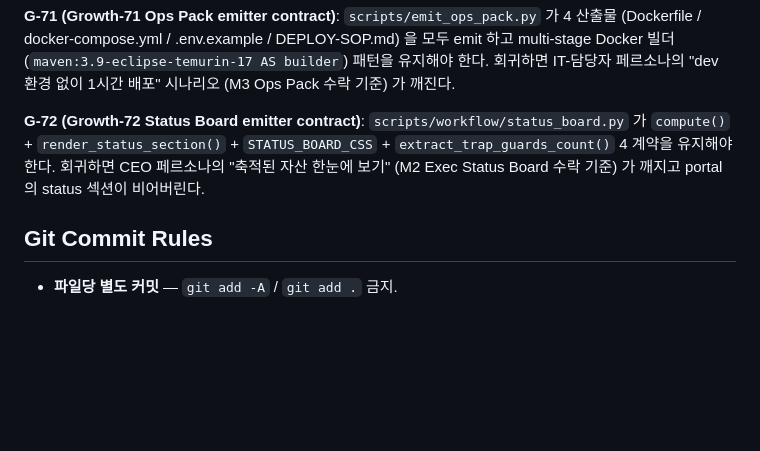
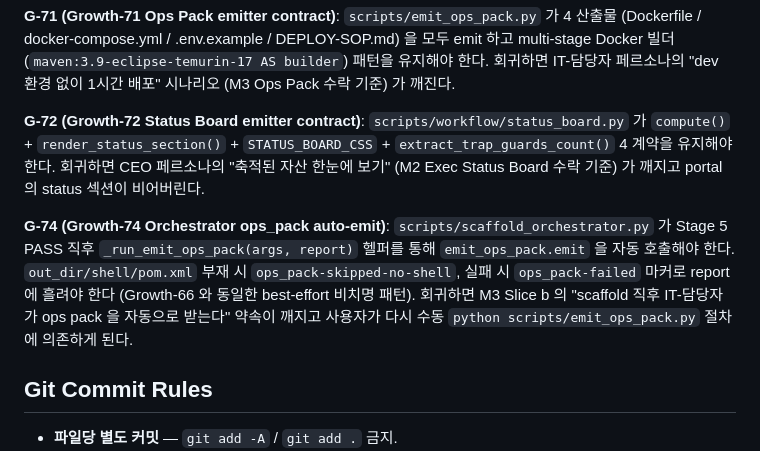
Before and after one commit to JasonMMo/business-fullstack-creater, a Markdown page: AGENTS.md, the part around one of its changes. Rendered like a GitHub page; blank space fills up the shorter version.

```diff
--- a/AGENTS.md
+++ b/AGENTS.md
@@ -66,6 +66,8 @@
 **G-71 (Growth-71 Ops Pack emitter contract)**: `scripts/emit_ops_pack.py` 가 4 산출물 (Dockerfile / docker-compose.yml / .env.example / DEPLOY-SOP.md) 을 모두 emit 하고 multi-stage Docker 빌더 (`maven:3.9-eclipse-temurin-17 AS builder`) 패턴을 유지해야 한다. 회귀하면 IT-담당자 페르소나의 "dev 환경 없이 1시간 배포" 시나리오 (M3 Ops Pack 수락 기준) 가 깨진다.
 
 **G-72 (Growth-72 Status Board emitter contract)**: `scripts/workflow/status_board.py` 가 `compute()` + `render_status_section()` + `STATUS_BOARD_CSS` + `extract_trap_guards_count()` 4 계약을 유지해야 한다. 회귀하면 CEO 페르소나의 "축적된 자산 한눈에 보기" (M2 Exec Status Board 수락 기준) 가 깨지고 portal 의 status 섹션이 비어버린다.
+
+**G-74 (Growth-74 Orchestrator ops_pack auto-emit)**: `scripts/scaffold_orchestrator.py` 가 Stage 5 PASS 직후 `_run_emit_ops_pack(args, report)` 헬퍼를 통해 `emit_ops_pack.emit` 을 자동 호출해야 한다. `out_dir/shell/pom.xml` 부재 시 `ops_pack-skipped-no-shell`, 실패 시 `ops_pack-failed` 마커로 report 에 흘려야 한다 (Growth-66 와 동일한 best-effort 비치명 패턴). 회귀하면 M3 Slice b 의 "scaffold 직후 IT-담당자가 ops pack 을 자동으로 받는다" 약속이 깨지고 사용자가 다시 수동 `python scripts/emit_ops_pack.py` 절차에 의존하게 된다.
 
 ## Git Commit Rules
 
```
Also changed, not shown: other parts of AGENTS.md (+1 -1 lines).
